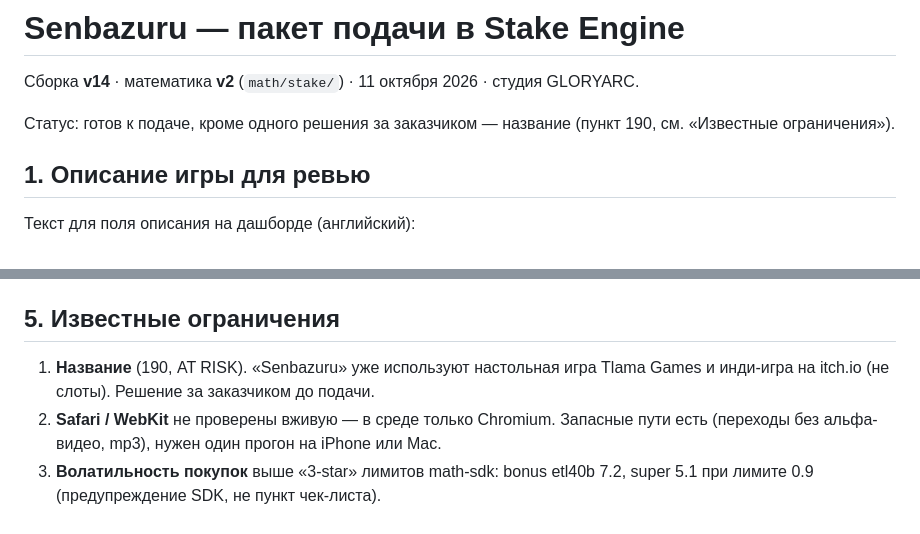
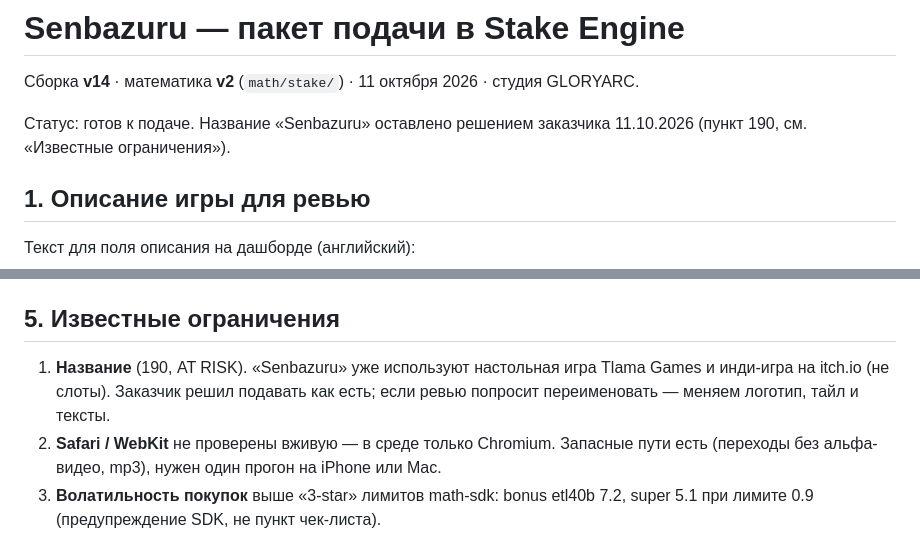
Before and after one commit to gloryarcstudio-creator/senbazuru-game, a Markdown page: SUBMISSION.md, 2 parts joined by grey strips. GitHub-like rendering.

Commit message:
SUBMISSION.md: название Senbazuru оставлено решением заказчика
Co-Authored-By: Claude Opus 5.5 (1M context) <noreply@anthropic.com>
Claude-Session: https://claude.ai/code/session_011nvV6u7DWeEfJXv3MWBKwc

```diff
--- a/SUBMISSION.md
+++ b/SUBMISSION.md
@@ -2,7 +2,7 @@
 
 Сборка **v14** · математика **v2** (`math/stake/`) · 11 октября 2026 · студия GLORYARC.
 
-Статус: готов к подаче, кроме одного решения за заказчиком — название (пункт 190, см. «Известные ограничения»).
+Статус: готов к подаче. Название «Senbazuru» оставлено решением заказчика 11.10.2026 (пункт 190, см. «Известные ограничения»).
 
 ## 1. Описание игры для ревью
 
@@ -68,7 +68,7 @@ RTP = Σ(w·p/100)/Σw/cost, max = max(p)/100 по `lookUpTable_<mode>_0.csv`.
 
 ## 5. Известные ограничения
 
-1. **Название** (190, AT RISK). «Senbazuru» уже используют настольная игра Tlama Games и инди-игра на itch.io (не слоты). Решение за заказчиком до подачи.
+1. **Название** (190, AT RISK). «Senbazuru» уже используют настольная игра Tlama Games и инди-игра на itch.io (не слоты). Заказчик решил подавать как есть; если ревью попросит переименовать — меняем логотип, тайл и тексты.
 2. **Safari / WebKit** не проверены вживую — в среде только Chromium. Запасные пути есть (переходы без альфа-видео, mp3), нужен один прогон на iPhone или Mac.
 3. **Волатильность покупок** выше «3-star» лимитов math-sdk: bonus etl40b 7.2, super 5.1 при лимите 0.9 (предупреждение SDK, не пункт чек-листа).
 4. **Настоящий RGS** не проверен: загрузка математики и регистр имён режимов (`base/ante/bonus/super`) проверены только на макете.
```
